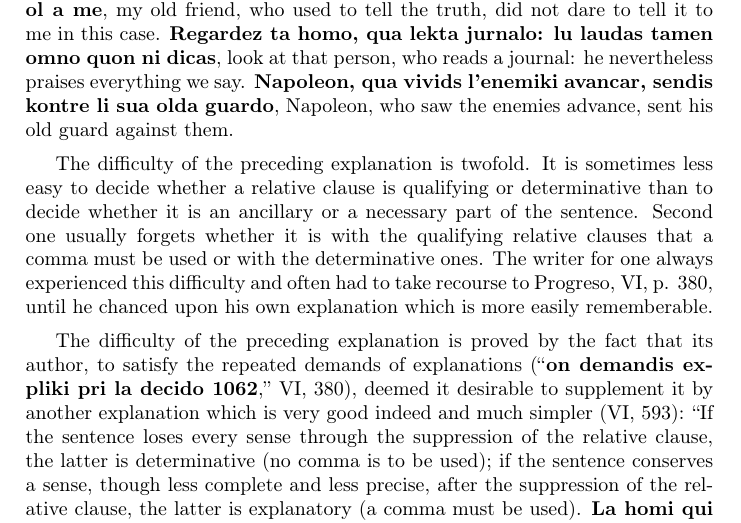
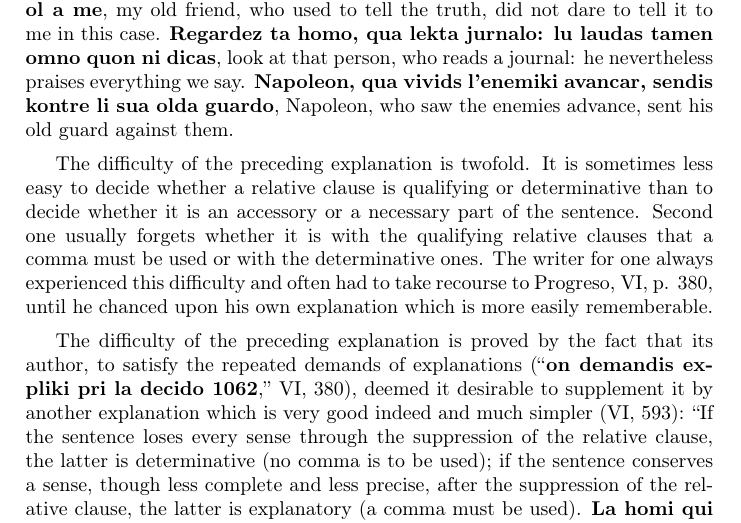
Before and after one commit to jdonland/talmey1919, a LaTeX book (main.tex, which reads part_iv.tex): part of page 93 of 105, cut so that both start at the same text. Compiled offline with pdfLaTeX.

Commit message:
Update part_iv.tex
Correct "ancillary" to "accessory".

```diff
--- a/part_iv.tex
+++ b/part_iv.tex
@@ -108,7 +108,7 @@ The genitive normally succeeds the noun it belongs to. When, however, the latter
 
 Another explanation of the French method has been given (VI, 380), which may be very useful at times and is therefore described here although it sometimes offers even greater difficulty. A comma is used with a relative clause when it is qualifying or explanatory, but not when it is determinative. In the sentence: \textbf{me ne amas la infanti, qui facas bruiso}, I do not love the children, who make a noise, the relative clause is qualifying or explanatory, i.e. it means all children or it is equal to: because children make a noise. In the sentence, however: \textbf{Me ne amas la infanti qui facas bruiso}, the relative clause is determinative, it means only those of the children who make a noise. Comma is therefore always necessary before a relative pronoun or adverb whenever the word is referred to is otherwise determined, for then the relative clause is qualifying, but not determinative. This occurs (a) when the word referred to is a proper name, (b) when the word referred to is accompanied by a determinative, as a demonstrative or possessive attribute. \textbf{La amiko qua ne audacas dicar la verajo ne esas vera amiko}, the friend who does not dare to tell the truth is no true friend; but \textbf{mea olda amiko, qua kustumis dicar la verajo, ne audicis cakaze dicar ol a me}, my old friend, who used to tell the truth, did not dare to tell it to me in this case. \textbf{Regardez ta homo, qua lekta jurnalo: lu laudas tamen omno quon ni dicas}, look at that person, who reads a journal: he nevertheless praises everything we say. \textbf{Napoleon, qua vivids l'enemiki avancar, sendis kontre li sua olda guardo}, Napoleon, who saw the enemies advance, sent his old guard against them.
 
-The difficulty of the preceding explanation is twofold. It is sometimes less easy to decide whether a relative clause is qualifying or determinative than to decide whether it is an ancillary or a necessary part of the sentence. Second one usually forgets whether it is with the qualifying relative clauses that a comma must be used or with the determinative ones. The writer for one always experienced this difficulty and often had to take recourse to Progreso, VI, p. 380, until he chanced upon his own explanation which is more easily rememberable.
+The difficulty of the preceding explanation is twofold. It is sometimes less easy to decide whether a relative clause is qualifying or determinative than to decide whether it is an accessory or a necessary part of the sentence. Second one usually forgets whether it is with the qualifying relative clauses that a comma must be used or with the determinative ones. The writer for one always experienced this difficulty and often had to take recourse to Progreso, VI, p. 380, until he chanced upon his own explanation which is more easily rememberable.
 
 The difficulty of the preceding explanation is proved by the fact that its author, to satisfy the repeated demands of explanations (``\textbf{on demandis expliki pri la decido 1062},'' VI, 380), deemed it desirable to supplement it by another explanation which is very good indeed and much simpler (VI, 593): ``If the sentence loses every sense through the suppression of the relative clause, the latter is determinative (no comma is to be used); if the sentence conserves a sense, though less complete and less precise, after the suppression of the relative clause, the latter is explanatory (a comma must be used). \textbf{La homi qui sempre laboras esas plu felica kam la homi qui sempre ocias}, the people who always work are happier than the people who are always idle. This sentence has no sense without the relative clauses. \textbf{La animali, qui ne havas raciono, esas plu felica kam la homi, qui havas raciono}, the animals, which have no reason, are happier than men, who have reason. After suppression of the relative clauses this sentence still has a fairly good sense.
 
```
